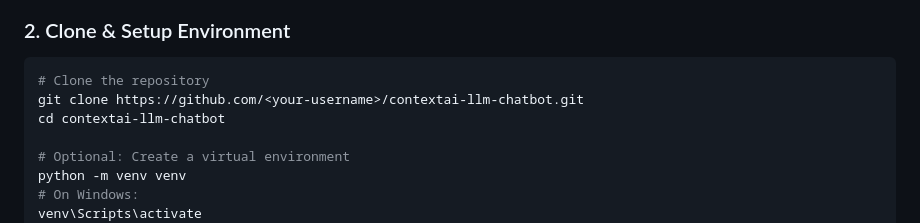
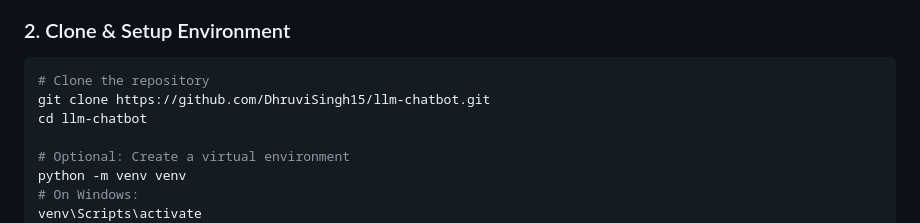
Before and after one commit to DhruviSingh15/llm-chatbot, a Markdown page: readme.md, the part around the change. Drawn GitHub-style.

Commit message:
Update repository clone link in README

````diff
--- a/readme.md
+++ b/readme.md
@@ -54,8 +54,8 @@ contextai-llm-chatbot/
 
 ```bash
 # Clone the repository
-git clone https://github.com/<your-username>/contextai-llm-chatbot.git
-cd contextai-llm-chatbot
+git clone https://github.com/DhruviSingh15/llm-chatbot.git
+cd llm-chatbot
 
 # Optional: Create a virtual environment
 python -m venv venv
````
